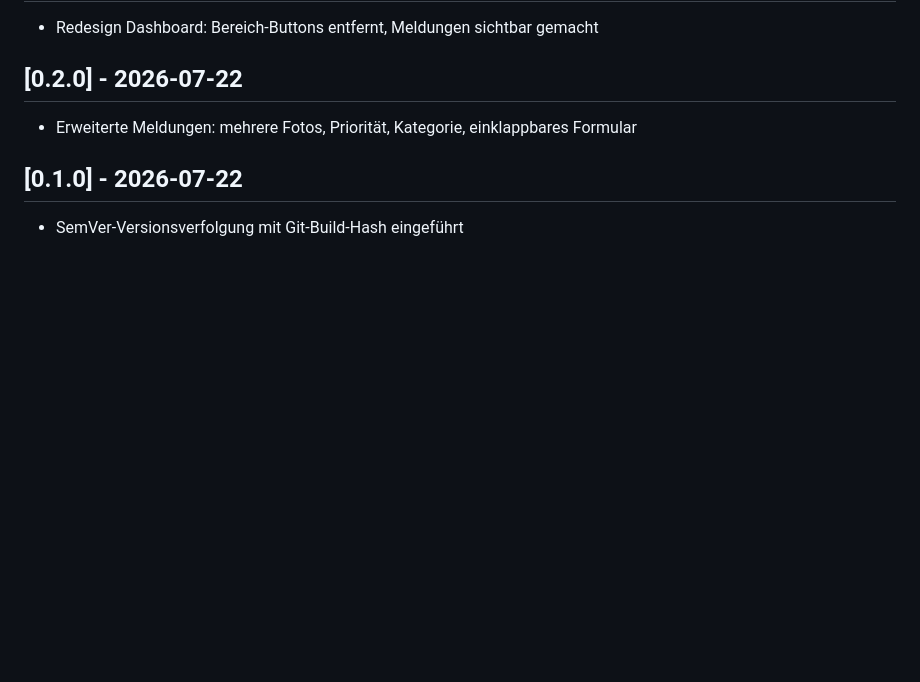
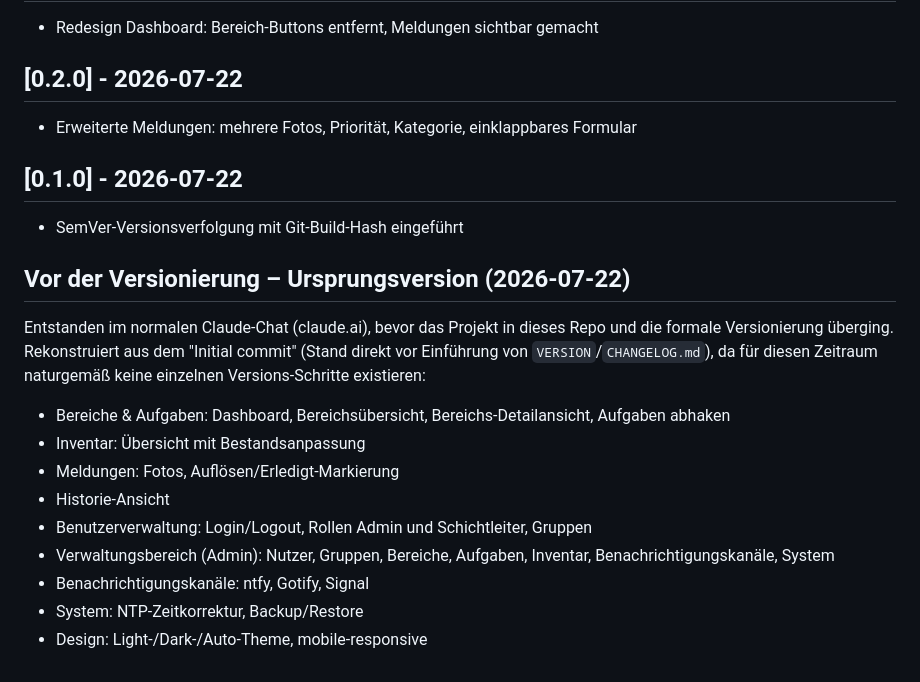
Before and after one commit to unLieb/clubhub, a Markdown page: CHANGELOG.md, the part around the change. Drawn GitHub-style; blank space fills up the shorter version.

Commit message:
Changelog rueckwirkend um Ursprungsversion ergaenzt
Der Changelog deckte bereits alle 202 formal versionierten Commits
lueckenlos ab (VERSION-Bump <-> Changelog-Eintrag, 1:1). Nur der
allererste "Initial commit" (Snapshot aus dem urspruenglichen Claude-
Chat auf claude.ai, vor Einfuehrung von VERSION/CHANGELOG.md) hatte
noch keinen eigenen Eintrag. Rekonstruiert aus dem damaligen Code-
Stand (main.py-Routen, models.py, Templates) und als eigener
"Vor der Versionierung"-Abschnitt ganz unten ergaenzt.

```diff
--- a/CHANGELOG.md
+++ b/CHANGELOG.md
@@ -668,3 +668,19 @@ Versions-Bump in `VERSION` und einem eigenen Commit in der Git-Historie
 
 ## [0.1.0] - 2026-07-22
 - SemVer-Versionsverfolgung mit Git-Build-Hash eingeführt
+
+## Vor der Versionierung – Ursprungsversion (2026-07-22)
+Entstanden im normalen Claude-Chat (claude.ai), bevor das Projekt in dieses
+Repo und die formale Versionierung überging. Rekonstruiert aus dem
+"Initial commit" (Stand direkt vor Einführung von `VERSION`/`CHANGELOG.md`),
+da für diesen Zeitraum naturgemäß keine einzelnen Versions-Schritte
+existieren:
+- Bereiche & Aufgaben: Dashboard, Bereichsübersicht, Bereichs-Detailansicht, Aufgaben abhaken
+- Inventar: Übersicht mit Bestandsanpassung
+- Meldungen: Fotos, Auflösen/Erledigt-Markierung
+- Historie-Ansicht
+- Benutzerverwaltung: Login/Logout, Rollen Admin und Schichtleiter, Gruppen
+- Verwaltungsbereich (Admin): Nutzer, Gruppen, Bereiche, Aufgaben, Inventar, Benachrichtigungskanäle, System
+- Benachrichtigungskanäle: ntfy, Gotify, Signal
+- System: NTP-Zeitkorrektur, Backup/Restore
+- Design: Light-/Dark-/Auto-Theme, mobile-responsive
```
